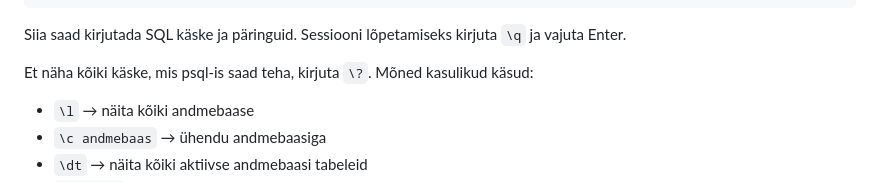
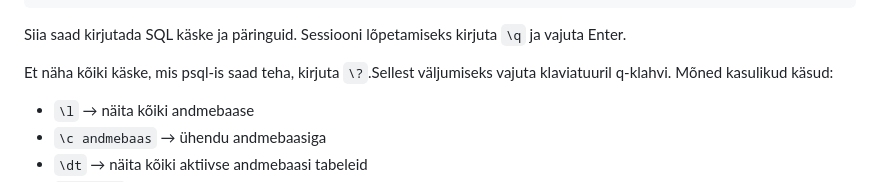
Before and after one commit to ImbiJ/Tarkvaraarenduse_ja_koodihalduse_kursus_2025, a Markdown page: Teemad/sql.md, the part around the change. GitHub-like rendering.

```diff
--- a/Teemad/sql.md
+++ b/Teemad/sql.md
@@ -62,7 +62,8 @@ Mõnes teises andmebaasis võib olla `#` asemel `>`, mis tähendab, et oled ühe
 
 Siia saad kirjutada SQL käske ja päringuid. Sessiooni lõpetamiseks kirjuta `\q` ja vajuta Enter.
 
-Et näha kõiki käske, mis psql-is saad teha, kirjuta `\?`. Mõned kasulikud käsud:
+Et näha kõiki käske, mis psql-is saad teha, kirjuta `\?`.Sellest väljumiseks vajuta klaviatuuril q-klahvi.
+Mõned kasulikud käsud:
 - `\l` → näita kõiki andmebaase
 - `\c andmebaas` → ühendu andmebaasiga
 - `\dt` → näita kõiki aktiivse andmebaasi tabeleid
```
